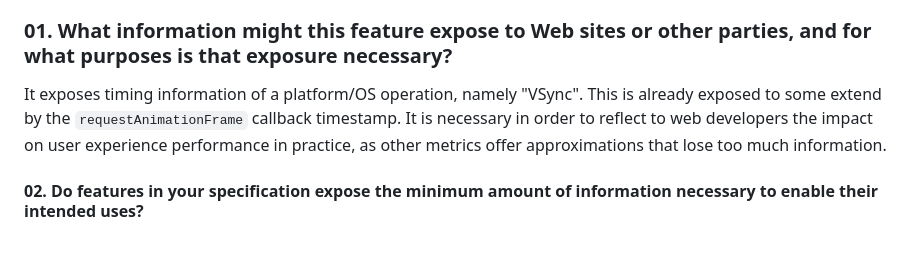
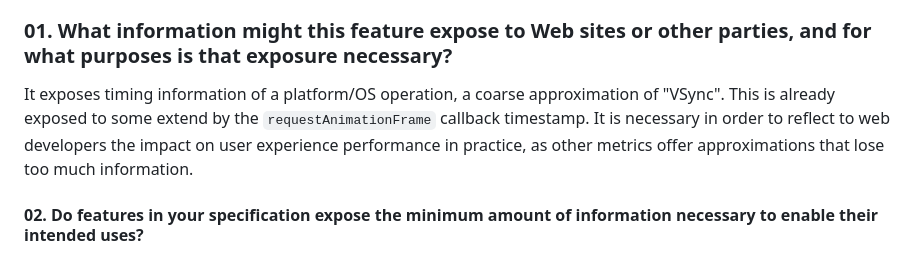
Before and after one commit to w3c/paint-timing, a Markdown page: presentation-timestamps.md, the part around the change. Rendered like a GitHub page.

```diff
--- a/presentation-timestamps.md
+++ b/presentation-timestamps.md
@@ -53,7 +53,7 @@ See [Self-Review Questionnaire: Security and Privacy](https://w3ctag.github.io/s
 
 ### 01. What information might this feature expose to Web sites or other parties, and for what purposes is that exposure necessary?
 
-It exposes timing information of a platform/OS operation, namely "VSync". This is already exposed to some extend by the `requestAnimationFrame` callback timestamp.
+It exposes timing information of a platform/OS operation, a coarse approximation of "VSync". This is already exposed to some extend by the `requestAnimationFrame` callback timestamp.
 It is necessary in order to reflect to web developers the impact on user experience performance in practice, as other metrics offer approximations that lose too much information.
 
 #### 02. Do features in your specification expose the minimum amount of information necessary to enable their intended uses?
```
